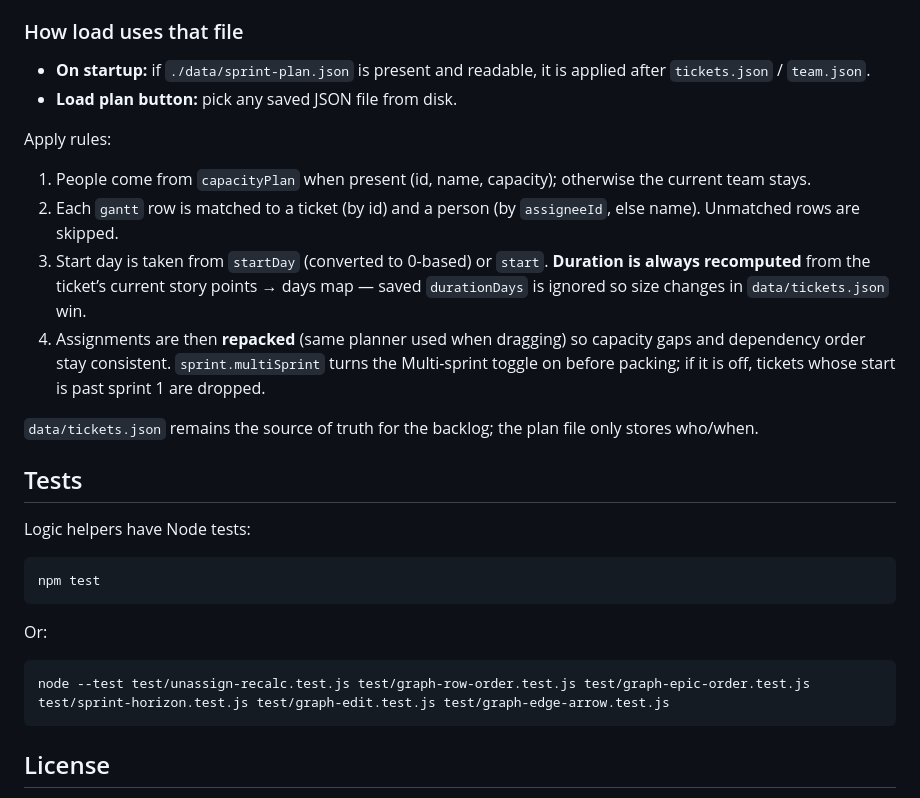
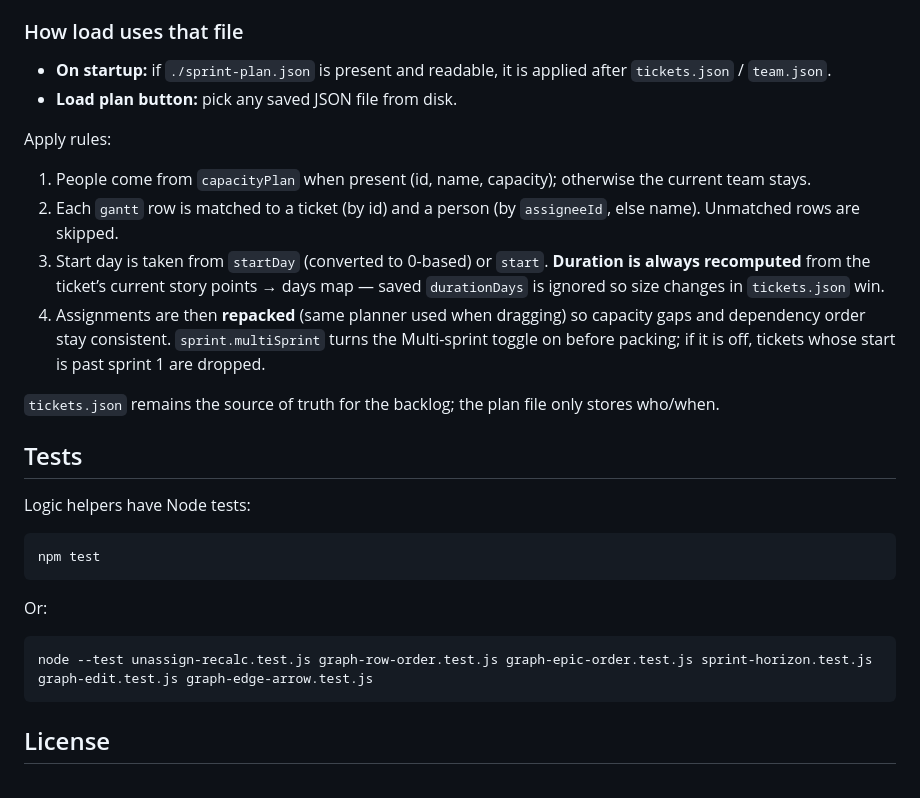
Before and after one commit to dmytroDragan/ganttor, a Markdown page: README.md, the part around one of its changes. GitHub-like rendering.

````diff
--- a/README.md
+++ b/README.md
@@ -91,17 +79,17 @@ Each `gantt` entry includes ticket metadata (`ticket`, `epic`, `title`, `points`
 
 ### How load uses that file
 
-- **On startup:** if `./data/sprint-plan.json` is present and readable, it is applied after `tickets.json` / `team.json`.
+- **On startup:** if `./sprint-plan.json` is present and readable, it is applied after `tickets.json` / `team.json`.
 - **Load plan button:** pick any saved JSON file from disk.
 
 Apply rules:
 
 1. People come from `capacityPlan` when present (id, name, capacity); otherwise the current team stays.
 2. Each `gantt` row is matched to a ticket (by id) and a person (by `assigneeId`, else name). Unmatched rows are skipped.
-3. Start day is taken from `startDay` (converted to 0-based) or `start`. **Duration is always recomputed** from the ticket’s current story points → days map — saved `durationDays` is ignored so size changes in `data/tickets.json` win.
+3. Start day is taken from `startDay` (converted to 0-based) or `start`. **Duration is always recomputed** from the ticket’s current story points → days map — saved `durationDays` is ignored so size changes in `tickets.json` win.
 4. Assignments are then **repacked** (same planner used when dragging) so capacity gaps and dependency order stay consistent. `sprint.multiSprint` turns the Multi-sprint toggle on before packing; if it is off, tickets whose start is past sprint 1 are dropped.
 
-`data/tickets.json` remains the source of truth for the backlog; the plan file only stores who/when.
+`tickets.json` remains the source of truth for the backlog; the plan file only stores who/when.
 
 ## Tests
 
@@ -114,7 +102,7 @@ npm test
 Or:
 
 ```bash
-node --test test/unassign-recalc.test.js test/graph-row-order.test.js test/graph-epic-order.test.js test/sprint-horizon.test.js test/graph-edit.test.js test/graph-edge-arrow.test.js
+node --test unassign-recalc.test.js graph-row-order.test.js graph-epic-order.test.js sprint-horizon.test.js graph-edit.test.js graph-edge-arrow.test.js
 ```
 
 ## License
````
Also changed, not shown: other parts of README.md (+13 -25 lines).
